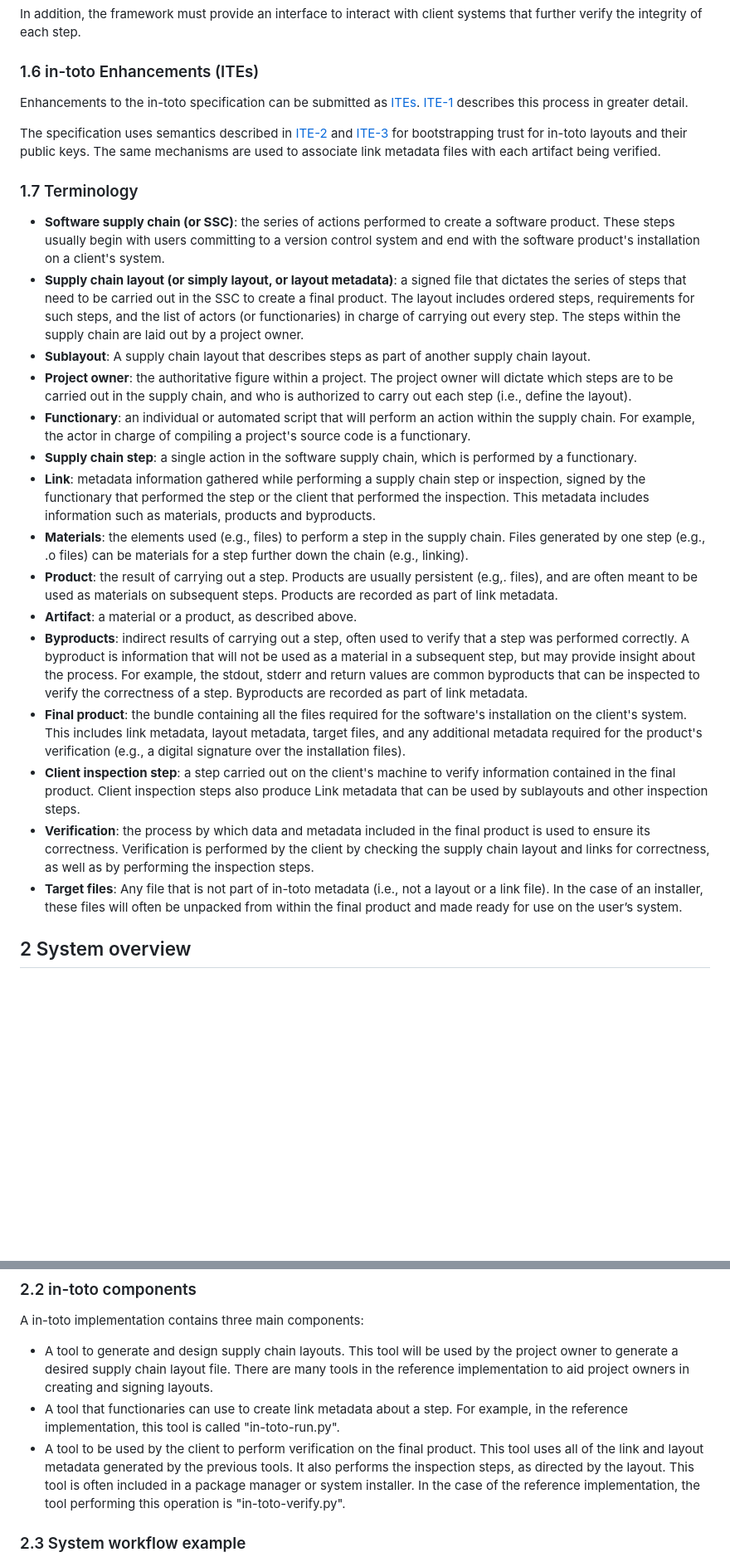
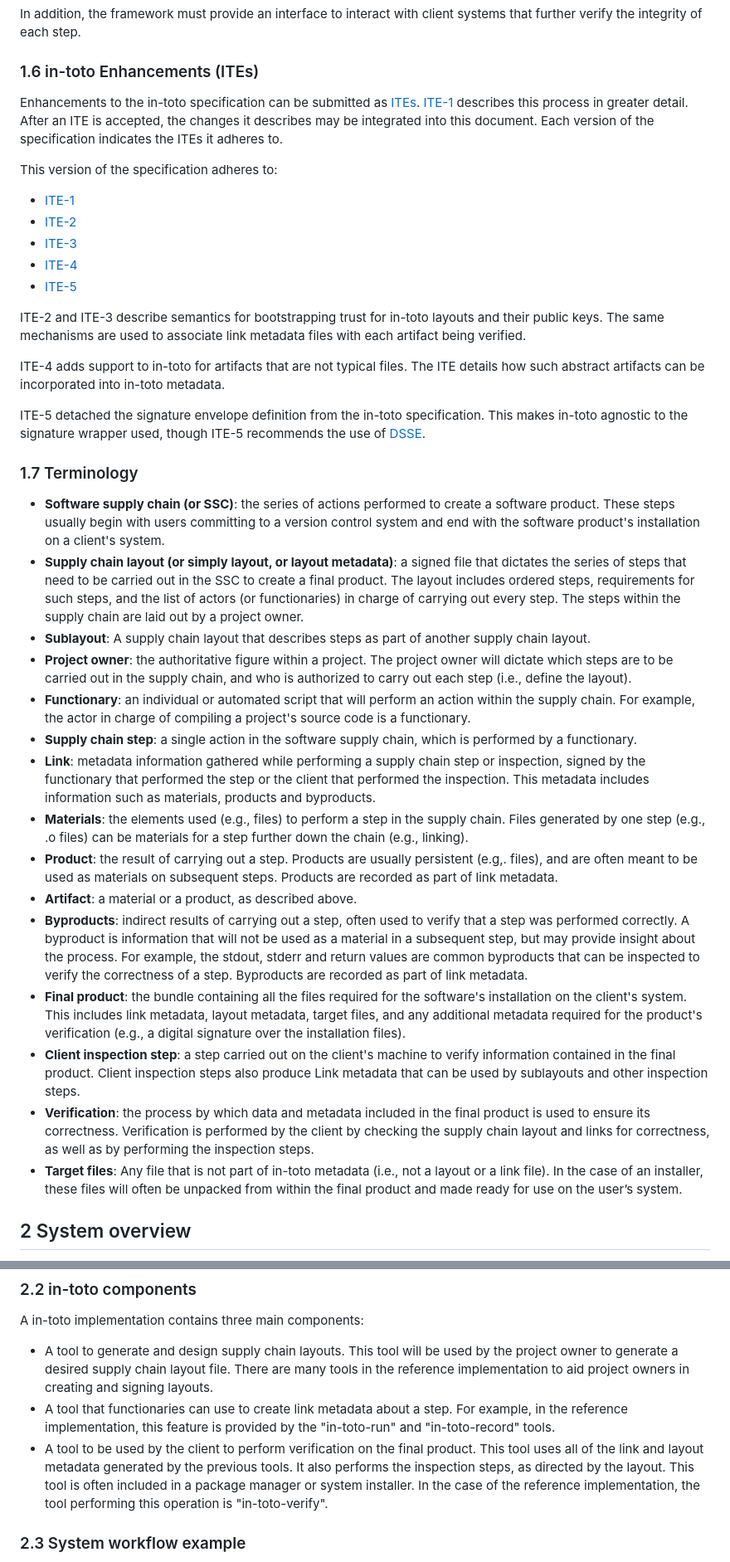
Before and after one commit to in-toto/specification, a Markdown page: in-toto-spec.md, 2 parts joined by grey strips. Shown: that part at 83% size. Rendered like a GitHub page; blank space fills up the shorter version.

Commit message:
Clarify parts of the spec pre v1.0
Signed-off-by: Aditya Sirish <aditya@saky.in>

```diff
--- a/in-toto-spec.md
+++ b/in-toto-spec.md
@@ -266,69 +269,84 @@ systems that further verify the integrity of each step.
 Enhancements to the in-toto specification can be submitted as
 [ITEs](https://github.com/in-toto/ITE).
 [ITE-1](https://github.com/in-toto/ITE/blob/master/ITE/1/README.adoc) describes
-this process in greater detail.
-
-The specification uses semantics described in
-[ITE-2](https://github.com/in-toto/ITE/blob/master/ITE/2/README.adoc) and
-[ITE-3](https://github.com/in-toto/ITE/blob/master/ITE/3/README.adoc) for
-bootstrapping trust for in-toto layouts and their public keys. The same
-mechanisms are used to associate link metadata files with each artifact being
-verified.
+this process in greater detail. After an ITE is accepted, the changes it
+describes may be integrated into this document. Each version of the
+specification indicates the ITEs it adheres to.
+
+This version of the specification adheres to:
+* [ITE-1](https://github.com/in-toto/ITE/blob/master/ITE/1/README.adoc)
+* [ITE-2](https://github.com/in-toto/ITE/blob/master/ITE/2/README.adoc)
+* [ITE-3](https://github.com/in-toto/ITE/blob/master/ITE/3/README.adoc)
+* [ITE-4](https://github.com/in-toto/ITE/blob/master/ITE/4/README.adoc)
+* [ITE-5](https://github.com/in-toto/ITE/blob/master/ITE/5/README.adoc)
+
+ITE-2 and ITE-3 describe semantics for bootstrapping trust for in-toto layouts
+and their public keys. The same mechanisms are used to associate link metadata
+files with each artifact being verified.
+
+ITE-4 adds support to in-toto for artifacts that are not typical files. The ITE
+details how such abstract artifacts can be incorporated into in-toto metadata.
+
+ITE-5 detached the signature envelope definition from the in-toto specification.
+This makes in-toto agnostic to the signature wrapper used, though ITE-5
+recommends the use of [DSSE](https://github.com/secure-systems-lab/dsse).
 
 ### 1.7 Terminology
 
 * **Software supply chain (or SSC)**: the series of actions performed to create
   a software product. These steps usually begin with users committing to a
-version control system and end with the software product's installation on a
-client's system.
+  version control system and end with the software product's installation on a
+  client's system.
 * **Supply chain layout (or simply layout, or layout metadata)**: a signed file
   that dictates the series of steps that need to be carried out in the SSC to
-create a  final product. The layout includes ordered steps, requirements for
-such steps, and the list of actors (or functionaries) in charge of carrying out
-every step. The steps within the supply chain are laid out by a project owner.
+  create a final product. The layout includes ordered steps, requirements for
+  such steps, and the list of actors (or functionaries) in charge of carrying
+  out every step. The steps within the supply chain are laid out by a project
+  owner.
 * **Sublayout**: A supply chain layout that describes steps as part of another
   supply chain layout.
 * **Project owner**: the authoritative figure within a project. The project
   owner will dictate which steps are to be carried out in the supply chain, and
-who is authorized to carry out each step  (i.e., define the layout).
+  who is authorized to carry out each step  (i.e., define the layout).
 * **Functionary**:  an individual or automated script that will perform an
   action within the supply chain. For example, the actor in charge of compiling
-a project's source code is a functionary.
+  a project's source code is a functionary.
 * **Supply chain step**: a single action in the software supply chain, which is
   performed by a functionary.
 * **Link**: metadata information gathered while performing a supply chain step
   or inspection, signed by the functionary that performed the step or the
-client that performed the inspection. This metadata includes information such
-as materials, products and byproducts.
+  client that performed the inspection. This metadata includes information such
+  as materials, products and byproducts.
 * **Materials**: the elements used (e.g., files) to perform a step in the
   supply chain. Files generated by one step (e.g., .o files) can be materials
-for a step further down the chain (e.g., linking).
+  for a step further down the chain (e.g., linking).
 * **Product**: the result of carrying out a step. Products are usually
   persistent (e.g,. files), and are often meant to be used as materials on
-subsequent steps. Products are recorded as part of link metadata.
+  subsequent steps. Products are recorded as part of link metadata.
 * **Artifact**: a material or a product, as described above.
 * **Byproducts**: indirect results of carrying out a step, often used to verify
   that a step was performed correctly. A byproduct is information that will not
-be used as a material in a subsequent step, but may provide insight about the
-process. For example, the stdout, stderr and return values are common byproducts
-that can be inspected to verify the correctness of a step. Byproducts are
-recorded as part of link metadata.
+  be used as a material in a subsequent step, but may provide insight about the
+  process. For example, the stdout, stderr and return values are common
+  byproducts that can be inspected to verify the correctness of a step.
+  Byproducts are recorded as part of link metadata.
 * **Final product**: the bundle containing all the files required for the
   software's installation on the client's system. This includes link metadata,
-layout metadata, target files, and any additional metadata required for the
-product's verification (e.g., a digital signature over the installation files).
+  layout metadata, target files, and any additional metadata required for the
+  product's verification (e.g., a digital signature over the installation
+  files).
 * **Client inspection step**: a step carried out on the client's machine to
   verify information contained in the final product. Client inspection steps
-also produce Link metadata that can be used by sublayouts and other inspection
-steps.
+  also produce Link metadata that can be used by sublayouts and other inspection
+  steps.
 * **Verification**: the process by which data and metadata included in the
   final product is used to ensure its correctness. Verification is performed by
-the client by checking the supply chain layout and links for correctness, as
-well as by performing the inspection steps.
+  the client by checking the supply chain layout and links for correctness, as
+  well as by performing the inspection steps.
 * **Target files**: Any file that is not part of in-toto metadata (i.e., not a
   layout or a link file).  In the case of an installer, these files will often
-be unpacked from within the final product and made ready for use on the user’s
-system.
+  be unpacked from within the final product and made ready for use on the user’s
+  system.
 
 ## 2 System overview
 
@@ -445,17 +463,17 @@ A in-toto implementation contains three main components:
 
 * A tool to generate and design supply chain layouts. This tool will be used by
   the project owner to generate a desired supply chain layout file. There are
-many tools in the reference implementation to aid project owners in creating
-and signing layouts.
+  many tools in the reference implementation to aid project owners in creating
+  and signing layouts.
 * A tool that functionaries can use to create link metadata about a step. For
-  example, in the reference implementation, this tool is called
-"in-toto-run.py".
+  example, in the reference implementation, this feature is provided by the
+  "in-toto-run" and "in-toto-record" tools.
 * A tool to be used by the client to perform verification on the final product.
   This tool uses all of the link and layout metadata generated by the previous
-tools.  It also performs the inspection steps, as directed by the layout.  This
-tool is often included in a package manager or system installer. In the case of
-the reference implementation, the tool performing this operation is
-"in-toto-verify.py".
+  tools. It also performs the inspection steps, as directed by the layout. This
+  tool is often included in a package manager or system installer. In the case
+  of the reference implementation, the tool performing this operation is
+  "in-toto-verify".
 
 ### 2.3 System workflow example
 
```
Also changed, not shown: other parts of in-toto-spec.md (+46 -34 lines).
